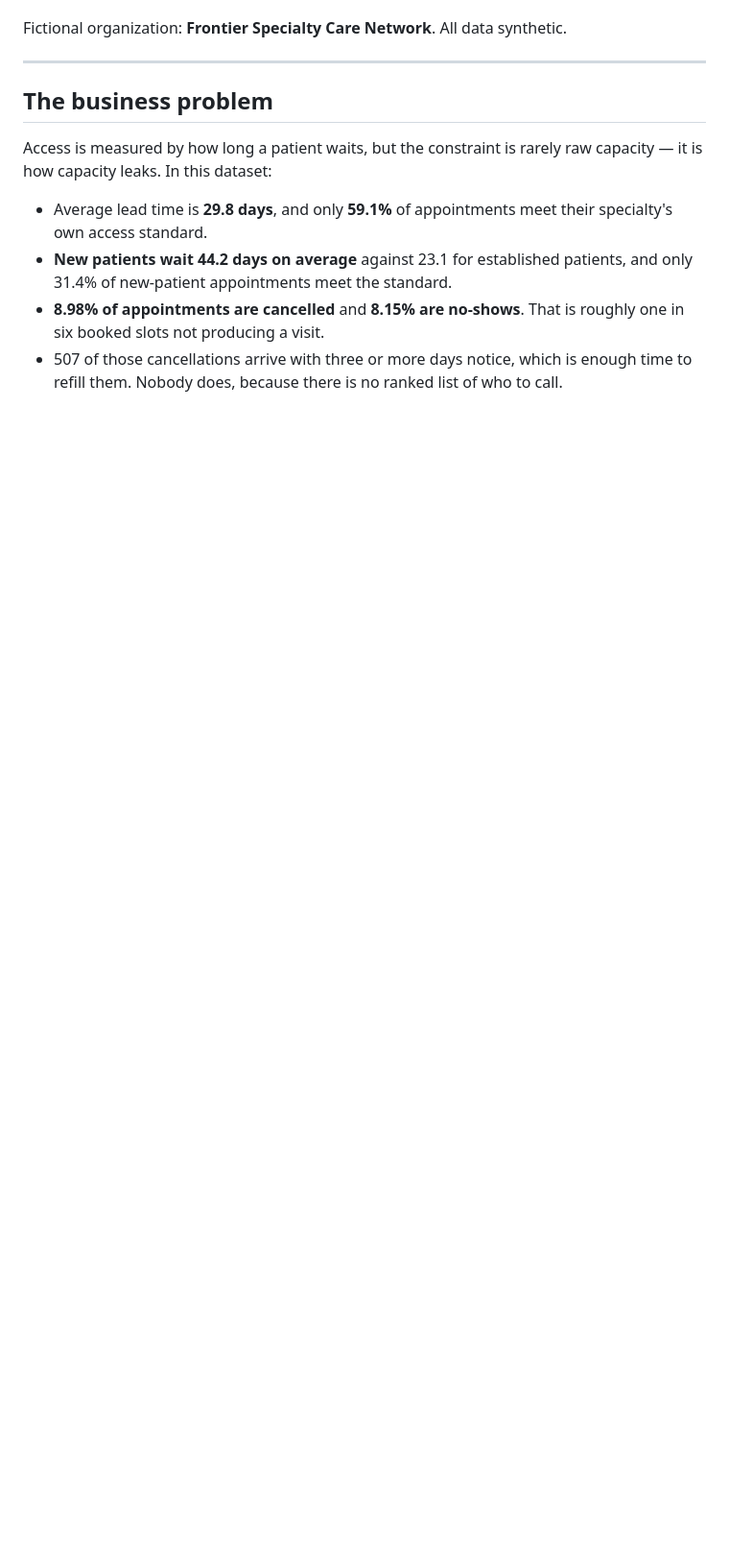
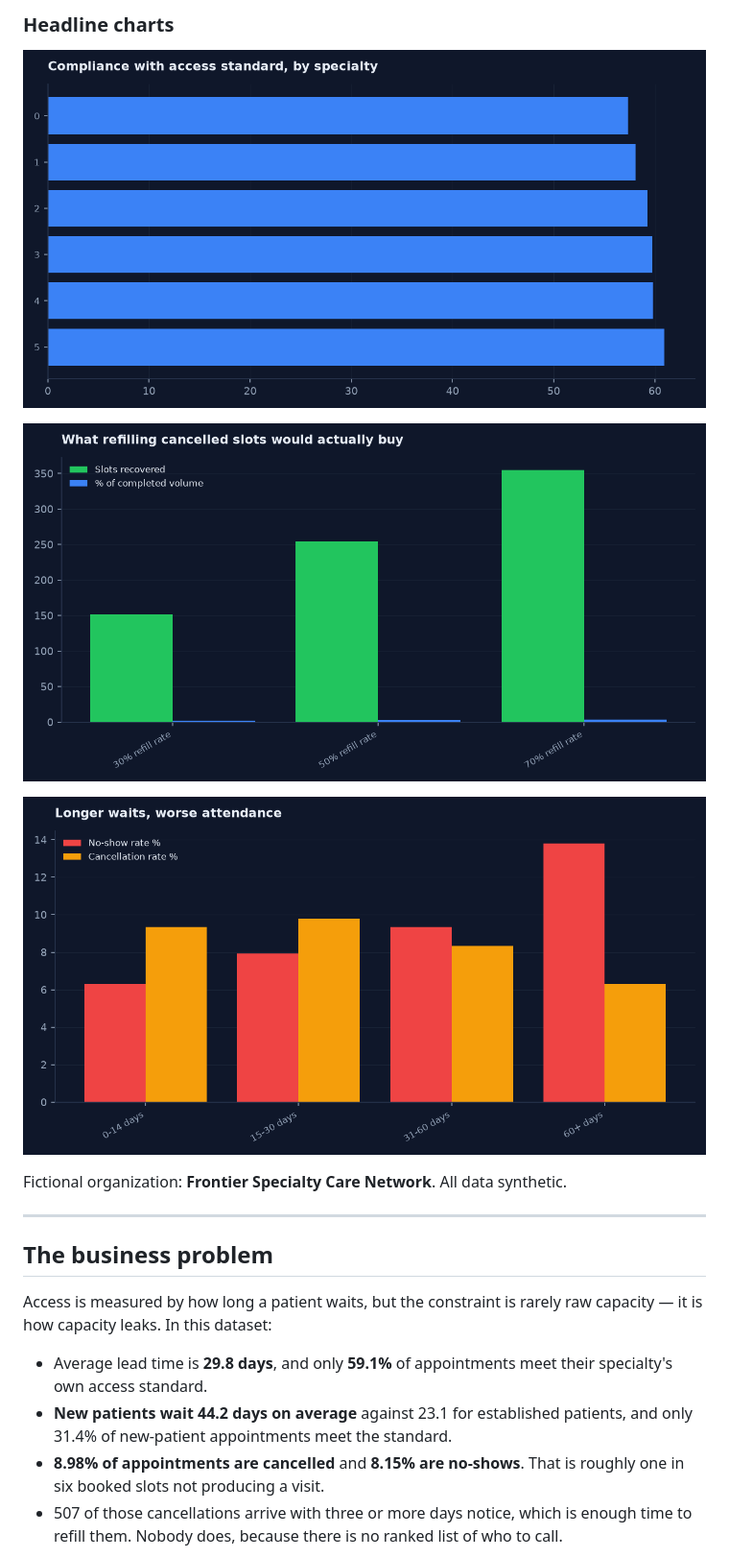
Before and after one commit to careersahrafanousi-debug/capacity-to-deadline-optimizer, a Markdown page: README.md, the part around one of its changes. Shown at 96% size. GitHub-like rendering; blank space fills up the shorter version.

```diff
--- a/README.md
+++ b/README.md
@@ -15,3 +49,11 @@ because a reviewer can open a URL and cannot open a binary.
+### Headline charts
+
+![by specialty](charts/by_specialty.png)
+
+![fill sim](charts/fill_sim.png)
+
+![lead bands](charts/lead_bands.png)
+
 
 
 Fictional organization: **Frontier Specialty Care Network**. All data synthetic.
```
Also changed, not shown: other parts of README.md (+34 -0 lines).
